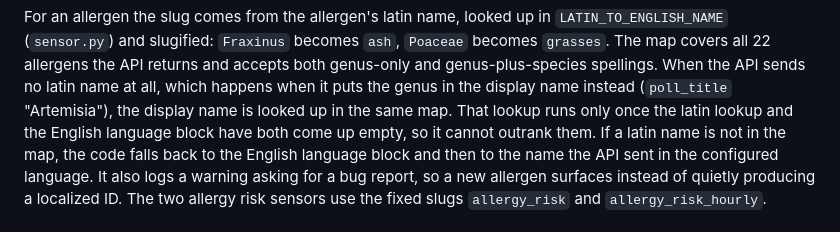
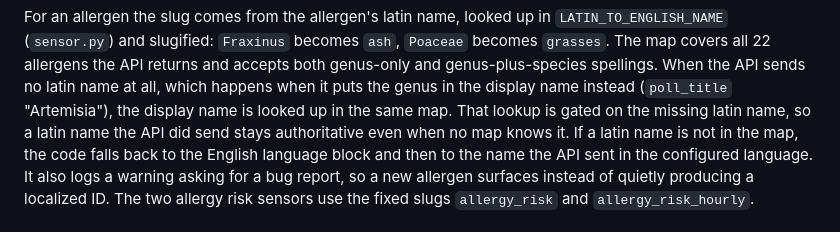
Before and after one commit to krissen/polleninformation, a Markdown page: docs/entity_naming.md, the part around the change. Rendered like a GitHub page.

```diff
--- a/docs/entity_naming.md
+++ b/docs/entity_naming.md
@@ -18,8 +18,8 @@ For an allergen the slug comes from the allergen's latin name, looked up in
 accepts both genus-only and genus-plus-species spellings. When the API sends no
 latin name at all, which happens when it puts the genus in the display name
 instead (`poll_title` "Artemisia"), the display name is looked up in the same
-map. That lookup runs only once the latin lookup and the English language block
-have both come up empty, so it cannot outrank them. If a latin name is not
+map. That lookup is gated on the missing latin name, so a latin name the API
+did send stays authoritative even when no map knows it. If a latin name is not
 in the map, the code falls back to the English language block and then to the
 name the API sent in the configured language. It also logs a warning asking for
 a bug report, so a new allergen surfaces instead of quietly producing a
```
Also changed, not shown: CHANGELOG.md (+3 -3 lines).
